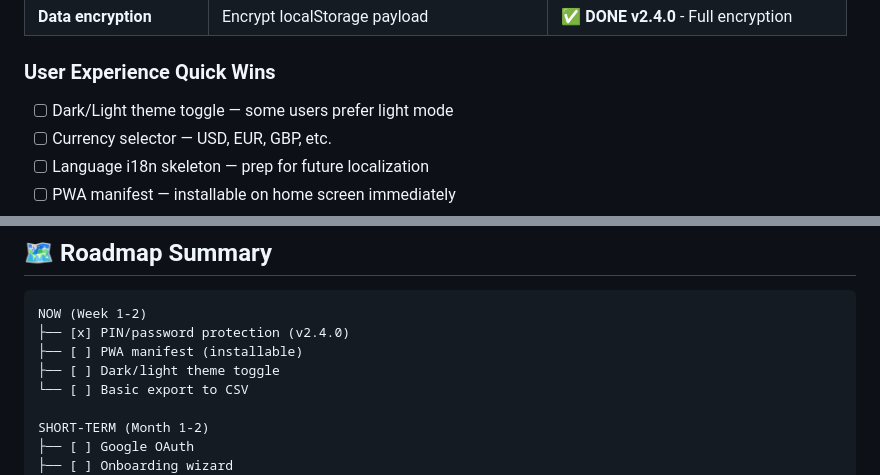
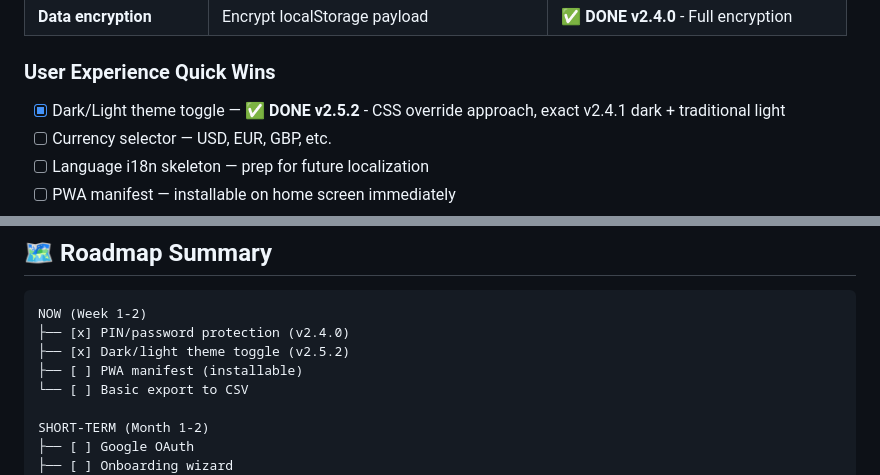
Before and after one commit to DASatizabal/alex-expense-tracker, a Markdown page: TODO.md, 2 parts joined by grey strips. Drawn GitHub-style.

Commit message:
Update TODO: Mark theme toggle complete (v2.5.2)
Co-Authored-By: Claude Opus 4.5 <noreply@anthropic.com>

````diff
--- a/TODO.md
+++ b/TODO.md
@@ -20,7 +20,7 @@ Transform this single-user expense tracker into a **multi-tenant personal financ
 
 ### User Experience Quick Wins
 
-- [ ] Dark/Light theme toggle — some users prefer light mode
+- [x] Dark/Light theme toggle — ✅ **DONE v2.5.2** - CSS override approach, exact v2.4.1 dark + traditional light
 - [ ] Currency selector — USD, EUR, GBP, etc.
 - [ ] Language i18n skeleton — prep for future localization
 - [ ] PWA manifest — installable on home screen immediately
@@ -573,8 +573,8 @@ Send: More urgent reminder + partner notification
 ```
 NOW (Week 1-2)
 ├── [x] PIN/password protection (v2.4.0)
+├── [x] Dark/light theme toggle (v2.5.2)
 ├── [ ] PWA manifest (installable)
-├── [ ] Dark/light theme toggle
 └── [ ] Basic export to CSV
 
 SHORT-TERM (Month 1-2)
````
